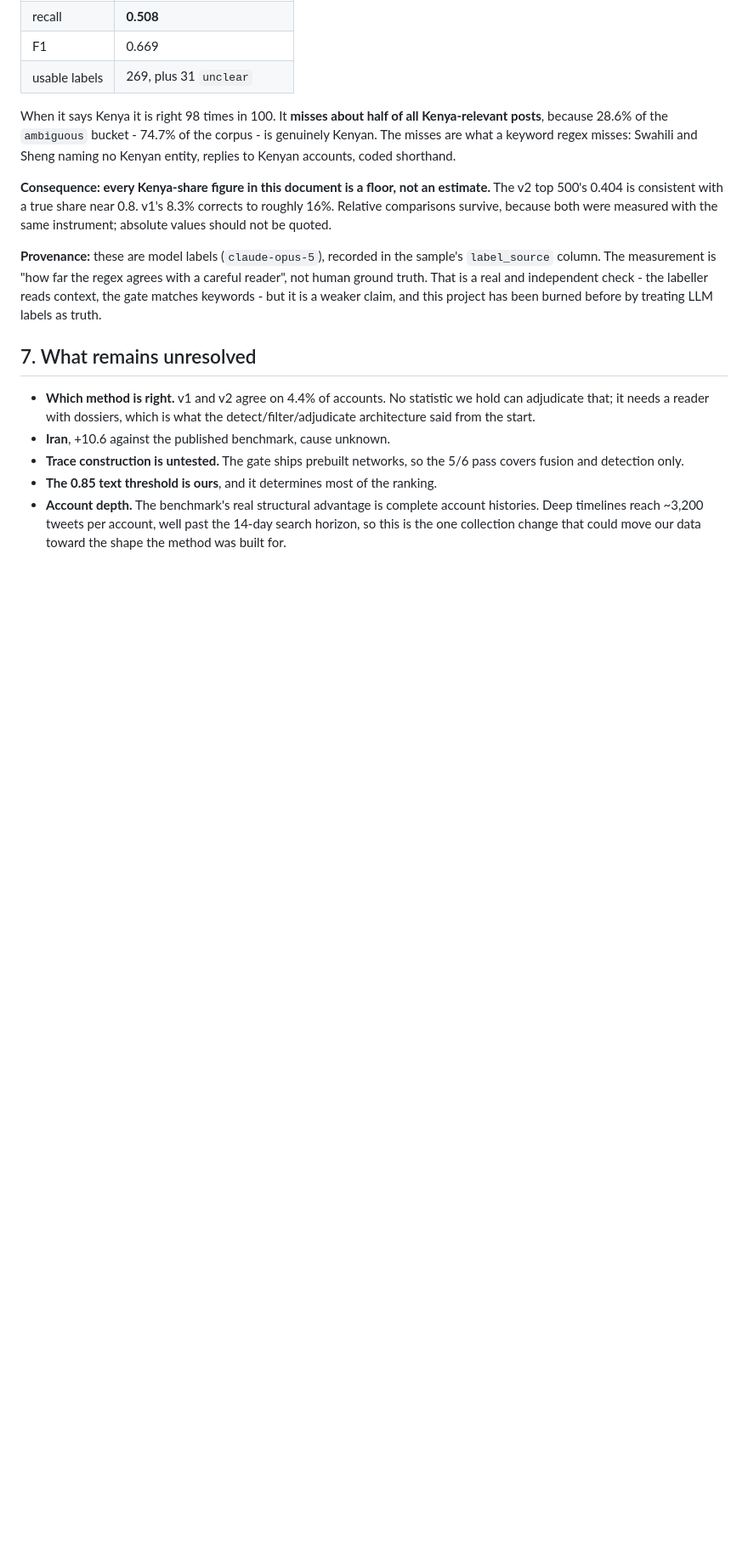
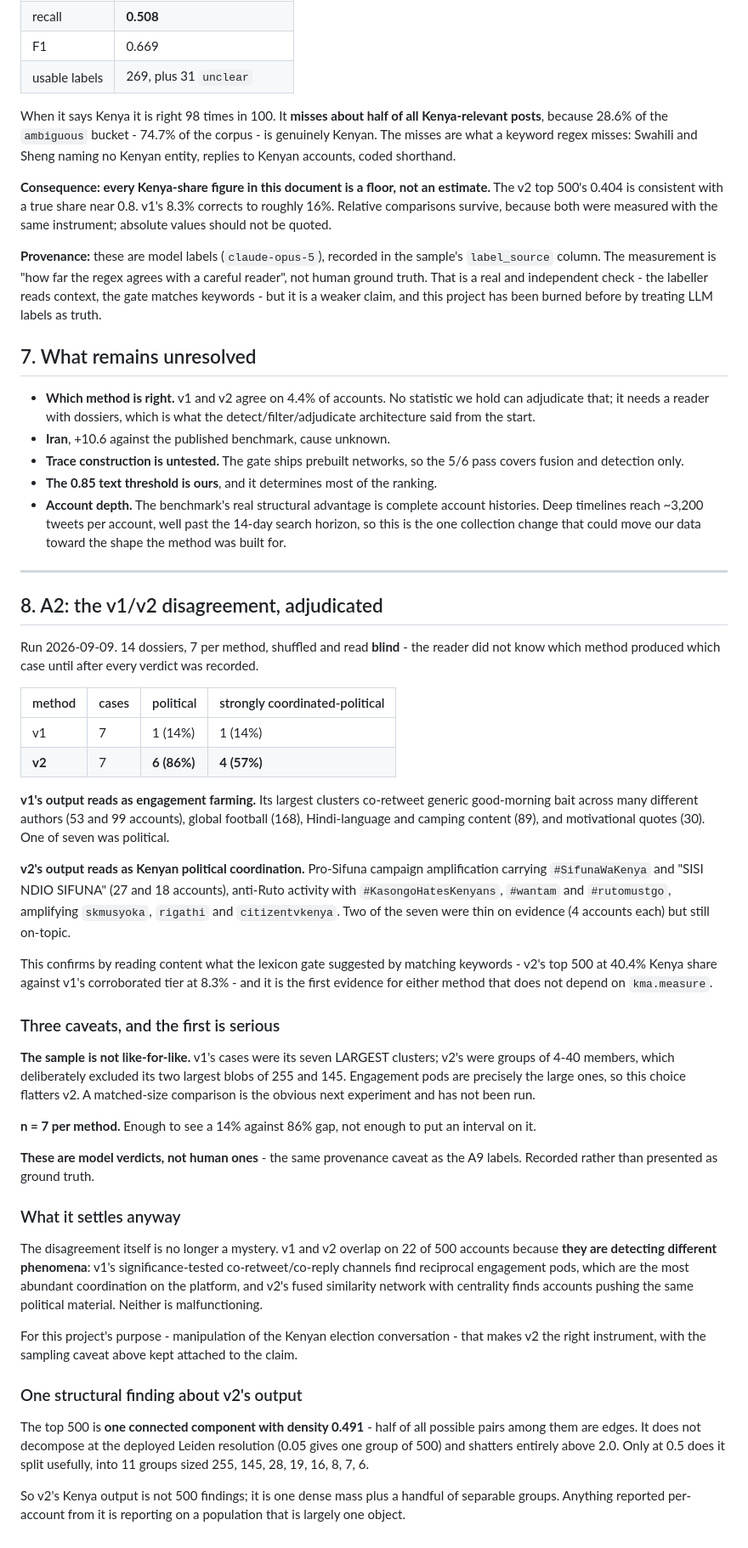
Before and after one commit to tom-h-f/kenya, a Markdown page: docs/analysis/v2-findings.md, the part around the change. Shown at 85% size. Drawn GitHub-style; blank space fills up the shorter version.

Commit message:
docs: adjudicate the v1/v2 disagreement

```diff
--- a/docs/analysis/v2-findings.md
+++ b/docs/analysis/v2-findings.md
@@ -196,3 +196,71 @@ and this project has been burned before by treating LLM labels as truth.
   account histories. Deep timelines reach ~3,200 tweets per account, well past
   the 14-day search horizon, so this is the one collection change that could move
   our data toward the shape the method was built for.
+
+
+---
+
+## 8. A2: the v1/v2 disagreement, adjudicated
+
+Run 2026-09-09. 14 dossiers, 7 per method, shuffled and read **blind** - the
+reader did not know which method produced which case until after every verdict
+was recorded.
+
+| method | cases | political | strongly coordinated-political |
+|---|---|---|---|
+| v1 | 7 | 1 (14%) | 1 (14%) |
+| **v2** | 7 | **6 (86%)** | **4 (57%)** |
+
+**v1's output reads as engagement farming.** Its largest clusters co-retweet
+generic good-morning bait across many different authors (53 and 99 accounts),
+global football (168), Hindi-language and camping content (89), and motivational
+quotes (30). One of seven was political.
+
+**v2's output reads as Kenyan political coordination.** Pro-Sifuna campaign
+amplification carrying `#SifunaWaKenya` and "SISI NDIO SIFUNA" (27 and 18
+accounts), anti-Ruto activity with `#KasongoHatesKenyans`, `#wantam` and
+`#rutomustgo`, amplifying `skmusyoka`, `rigathi` and `citizentvkenya`. Two of the
+seven were thin on evidence (4 accounts each) but still on-topic.
+
+This confirms by reading content what the lexicon gate suggested by matching
+keywords - v2's top 500 at 40.4% Kenya share against v1's corroborated tier at
+8.3% - and it is the first evidence for either method that does not depend on
+`kma.measure`.
+
+### Three caveats, and the first is serious
+
+**The sample is not like-for-like.** v1's cases were its seven LARGEST clusters;
+v2's were groups of 4-40 members, which deliberately excluded its two largest
+blobs of 255 and 145. Engagement pods are precisely the large ones, so this
+choice flatters v2. A matched-size comparison is the obvious next experiment and
+has not been run.
+
+**n = 7 per method.** Enough to see a 14% against 86% gap, not enough to put an
+interval on it.
+
+**These are model verdicts, not human ones** - the same provenance caveat as the
+A9 labels. Recorded rather than presented as ground truth.
+
+### What it settles anyway
+
+The disagreement itself is no longer a mystery. v1 and v2 overlap on 22 of 500
+accounts because **they are detecting different phenomena**: v1's
+significance-tested co-retweet/co-reply channels find reciprocal engagement pods,
+which are the most abundant coordination on the platform, and v2's fused
+similarity network with centrality finds accounts pushing the same political
+material. Neither is malfunctioning.
+
+For this project's purpose - manipulation of the Kenyan election conversation -
+that makes v2 the right instrument, with the sampling caveat above kept attached
+to the claim.
+
+### One structural finding about v2's output
+
+The top 500 is **one connected component with density 0.491** - half of all
+possible pairs among them are edges. It does not decompose at the deployed Leiden
+resolution (0.05 gives one group of 500) and shatters entirely above 2.0. Only at
+0.5 does it split usefully, into 11 groups sized 255, 145, 28, 19, 16, 8, 7, 6.
+
+So v2's Kenya output is not 500 findings; it is one dense mass plus a handful of
+separable groups. Anything reported per-account from it is reporting on a
+population that is largely one object.
```
